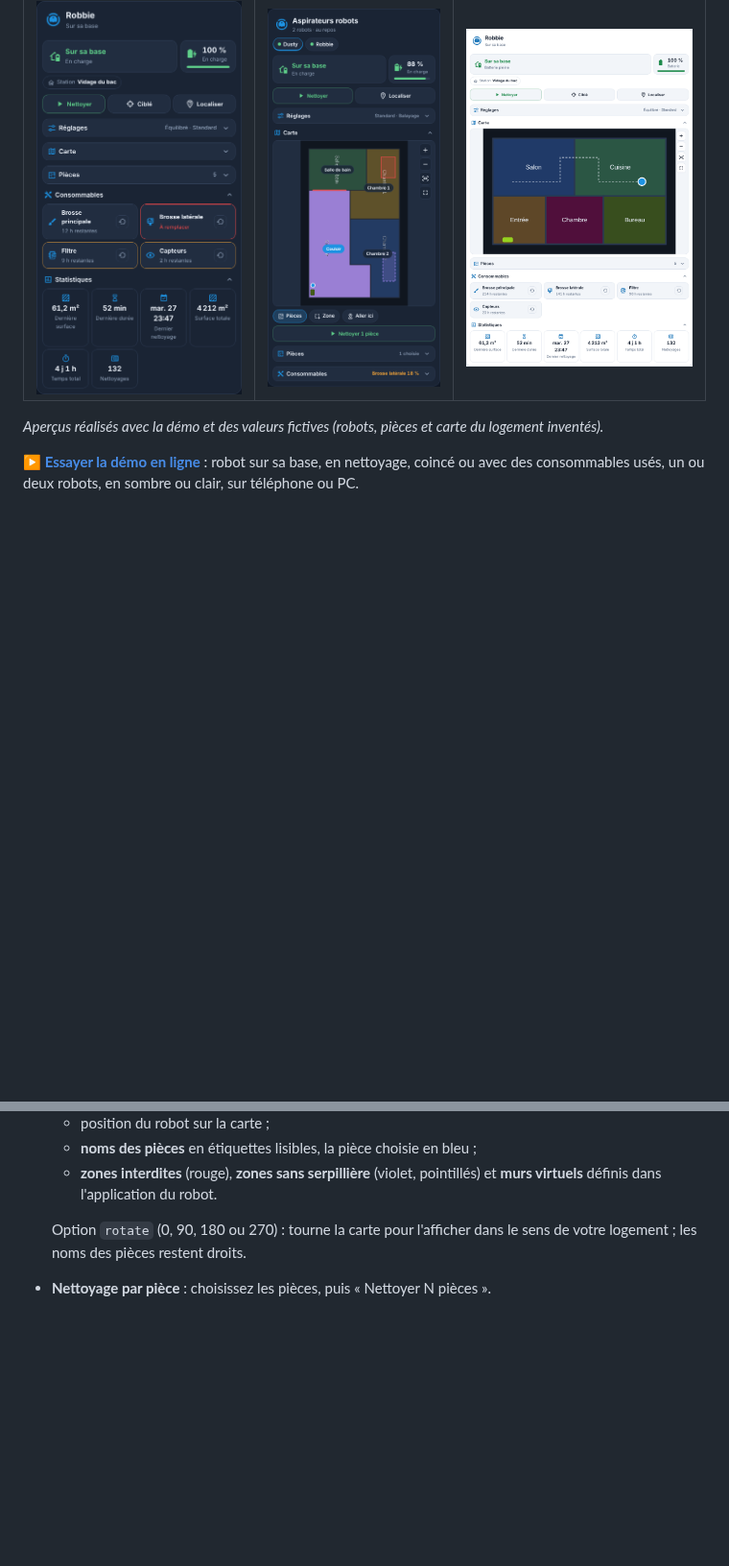
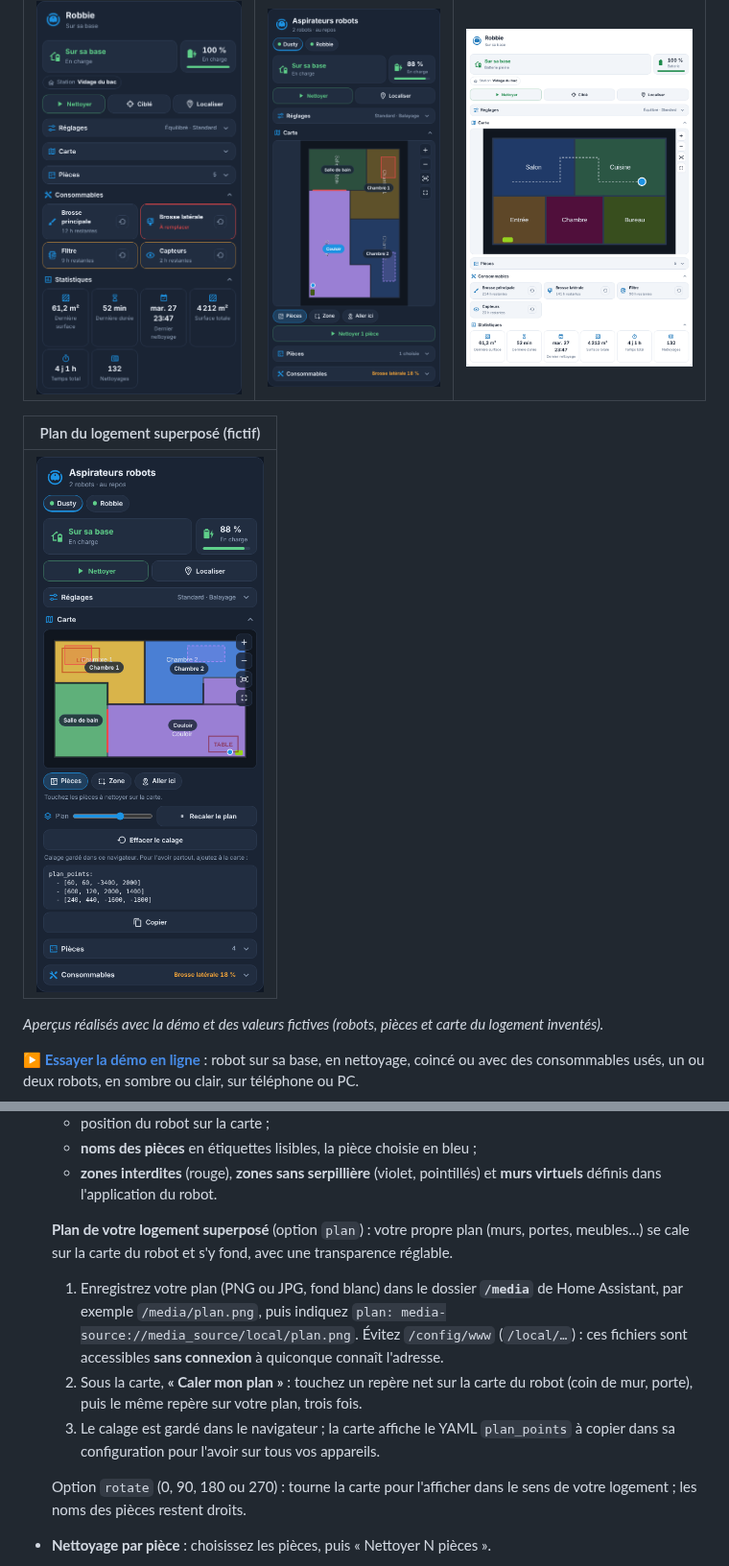
Before and after one commit to Marlboro62/electromenager, a Markdown page: README.md, 2 parts joined by grey strips. Shown at 96% size. GitHub-like rendering; pictures changed too: images/robot-plan.png (added); blank space fills up the shorter version.

```diff
--- a/README.md
+++ b/README.md
@@ -44,6 +44,10 @@ Cartes Lovelace pour suivre l'électroménager connecté dans Home Assistant. El
 | --- | --- | --- |
 | ![Consommables usés](images/robot-usure.png) | ![Carte interactive](images/robot-carte.png) | ![Clair](images/robot-clair.png) |
 
+| Plan du logement superposé (fictif) |
+| --- |
+| ![Plan superposé](images/robot-plan.png) |
+
 *Aperçus réalisés avec la démo et des valeurs fictives (robots, pièces et carte du logement inventés).*
 
 **[▶ Essayer la démo en ligne](https://marlboro62.github.io/electromenager/docs/demo.html)** : robot sur sa base, en nettoyage, coincé ou avec des consommables usés, un ou deux robots, en sombre ou clair, sur téléphone ou PC.
@@ -84,6 +88,11 @@ La carte a un **éditeur visuel**. Sans réglage, elle affiche tous les aspirate
   - position du robot sur la carte ;
   - **noms des pièces** en étiquettes lisibles, la pièce choisie en bleu ;
   - **zones interdites** (rouge), **zones sans serpillière** (violet, pointillés) et **murs virtuels** définis dans l'application du robot.
+
+  **Plan de votre logement superposé** (option `plan`) : votre propre plan (murs, portes, meubles…) se cale sur la carte du robot et s'y fond, avec une transparence réglable.
+  1. Enregistrez votre plan (PNG ou JPG, fond blanc) dans le dossier **`/media`** de Home Assistant, par exemple `/media/plan.png`, puis indiquez `plan: media-source://media_source/local/plan.png`. Évitez `/config/www` (`/local/…`) : ces fichiers sont accessibles **sans connexion** à quiconque connaît l'adresse.
+  2. Sous la carte, **« Caler mon plan »** : touchez un repère net sur la carte du robot (coin de mur, porte), puis le même repère sur votre plan, trois fois.
+  3. Le calage est gardé dans le navigateur ; la carte affiche le YAML `plan_points` à copier dans sa configuration pour l'avoir sur tous vos appareils.
 
   Option `rotate` (0, 90, 180 ou 270) : tourne la carte pour l'afficher dans le sens de votre logement ; les noms des pièces restent droits.
 - **Nettoyage par pièce** : choisissez les pièces, puis « Nettoyer N pièces ».
```
Also changed, not shown: other parts of README.md (+2 -0 lines), 2 other files.
